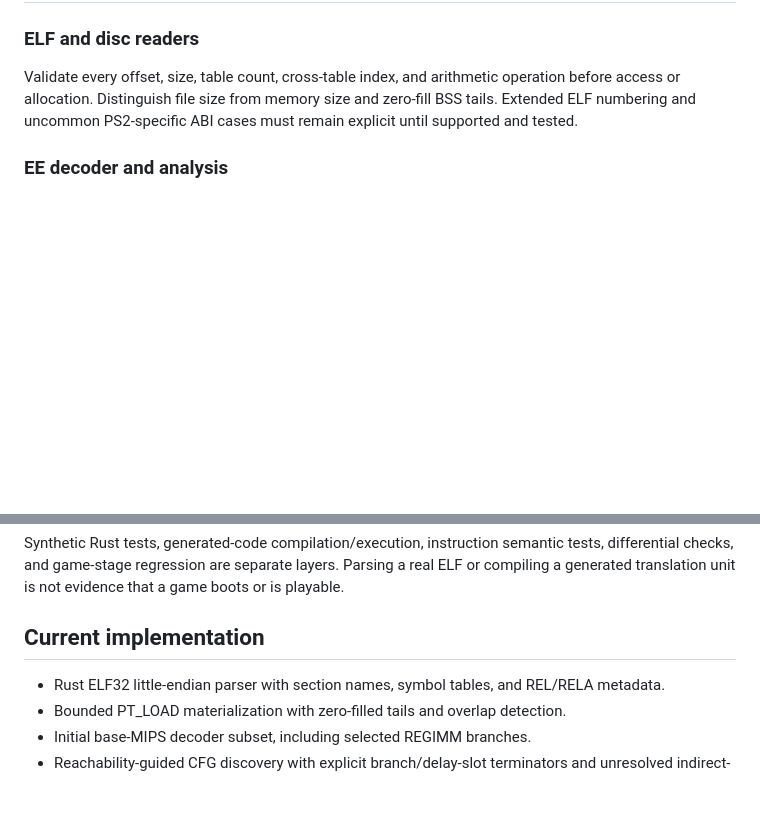
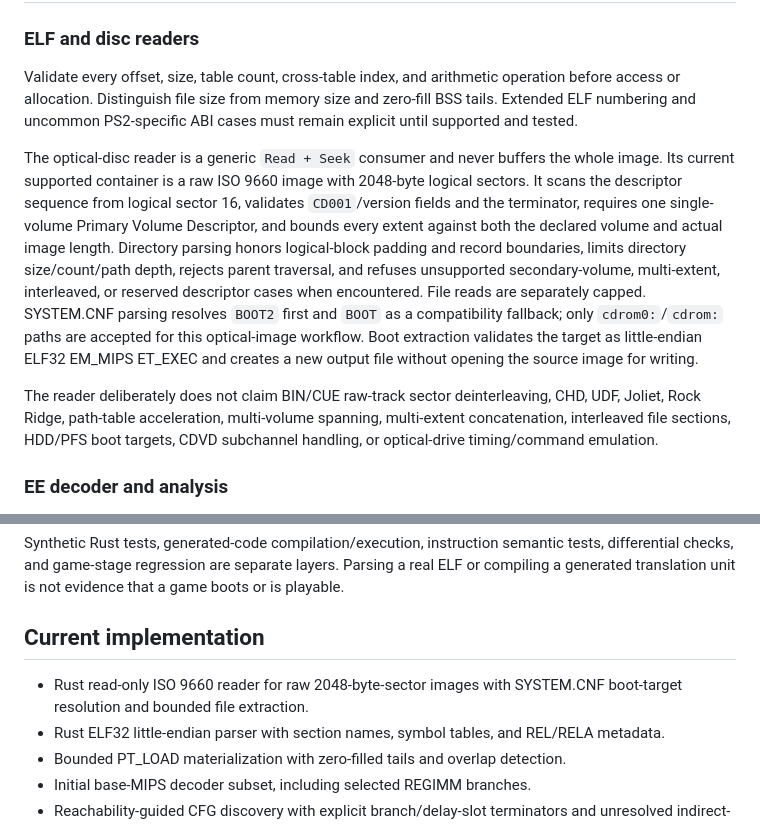
Before and after one commit to RidTheWann/REPS2-Project, a Markdown page: docs/ARCHITECTURE.md, 2 parts joined by grey strips. Drawn GitHub-style; blank space fills up the shorter version.

Commit message:
docs: specify bounded ISO reader invariants and supported format

```diff
--- a/docs/ARCHITECTURE.md
+++ b/docs/ARCHITECTURE.md
@@ -72,6 +72,10 @@ CMake orchestrates the build, Cargo builds/tests the Rust frontend, and CMake's
 
 Validate every offset, size, table count, cross-table index, and arithmetic operation before access or allocation. Distinguish file size from memory size and zero-fill BSS tails. Extended ELF numbering and uncommon PS2-specific ABI cases must remain explicit until supported and tested.
 
+The optical-disc reader is a generic `Read + Seek` consumer and never buffers the whole image. Its current supported container is a raw ISO 9660 image with 2048-byte logical sectors. It scans the descriptor sequence from logical sector 16, validates `CD001`/version fields and the terminator, requires one single-volume Primary Volume Descriptor, and bounds every extent against both the declared volume and actual image length. Directory parsing honors logical-block padding and record boundaries, limits directory size/count/path depth, rejects parent traversal, and refuses unsupported secondary-volume, multi-extent, interleaved, or reserved descriptor cases when encountered. File reads are separately capped. SYSTEM.CNF parsing resolves `BOOT2` first and `BOOT` as a compatibility fallback; only `cdrom0:`/`cdrom:` paths are accepted for this optical-image workflow. Boot extraction validates the target as little-endian ELF32 EM_MIPS ET_EXEC and creates a new output file without opening the source image for writing.
+
+The reader deliberately does not claim BIN/CUE raw-track sector deinterleaving, CHD, UDF, Joliet, Rock Ridge, path-table acceleration, multi-volume spanning, multi-extent concatenation, interleaved file sections, HDD/PFS boot targets, CDVD subchannel handling, or optical-drive timing/command emulation.
+
 ### EE decoder and analysis
 
 Decoding is pure and deterministic. Every input word produces a classified instruction or an explicit unsupported result. Static analysis must not assume every byte in an executable segment is code.
@@ -110,6 +114,7 @@ Synthetic Rust tests, generated-code compilation/execution, instruction semantic
 
 ## Current implementation
 
+- Rust read-only ISO 9660 reader for raw 2048-byte-sector images with SYSTEM.CNF boot-target resolution and bounded file extraction.
 - Rust ELF32 little-endian parser with section names, symbol tables, and REL/RELA metadata.
 - Bounded PT_LOAD materialization with zero-filled tails and overlap detection.
 - Initial base-MIPS decoder subset, including selected REGIMM branches.
```
